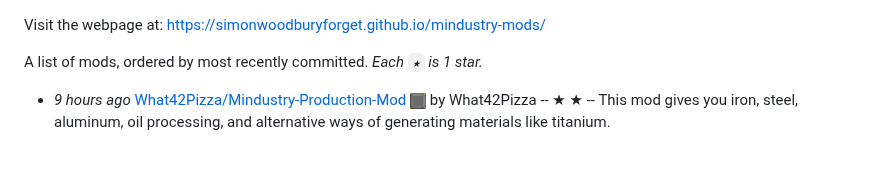
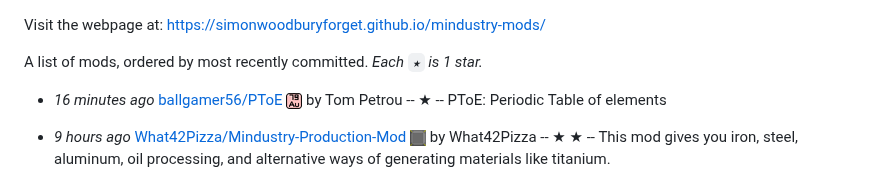
Before and after one commit to SimonWoodburyForget/mindustry-mods, a Markdown page: README.md, the part around the change. Rendered like a GitHub page; pictures changed too: images/ptoe-icon.png (added); blank space fills up the shorter version.

```diff
--- a/README.md
+++ b/README.md
@@ -3,6 +3,8 @@ Visit the webpage at: https://simonwoodburyforget.github.io/mindustry-mods/
 
 A list of mods, ordered by most recently committed. *Each `★` is 1 star.*
 
+
+  - *16 minutes ago* [ballgamer56/PToE](https://github.com/ballgamer56/PToE) ![](images/ptoe-icon.png) by Tom Petrou -- ★  -- PToE: Periodic Table of elements
 
   - *9 hours ago* [What42Pizza/Mindustry-Production-Mod](https://github.com/What42Pizza/Mindustry-Production-Mod) ![](images/mindustry-production-mod-icon.png) by What42Pizza -- ★ ★  -- This mod gives you iron, steel, aluminum, oil processing, and alternative ways of generating materials like titanium.
 
```
Also changed, not shown: 2 other files.
